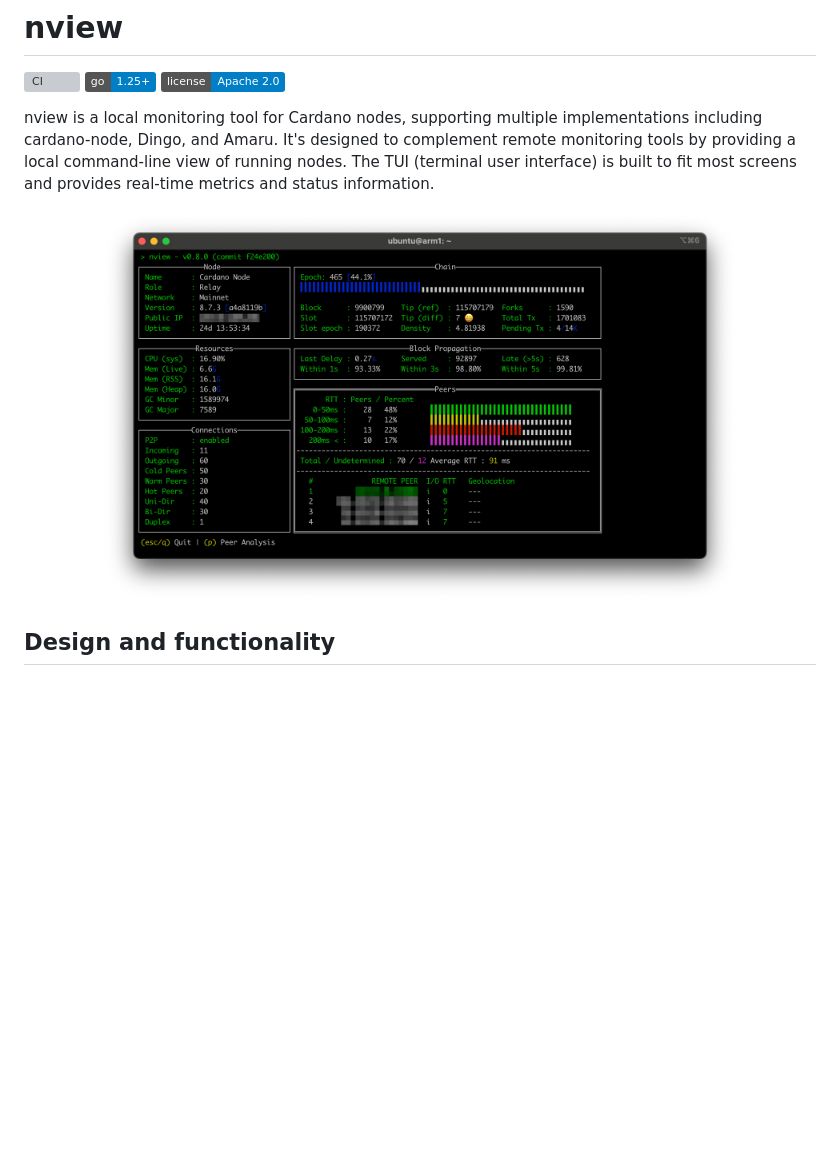
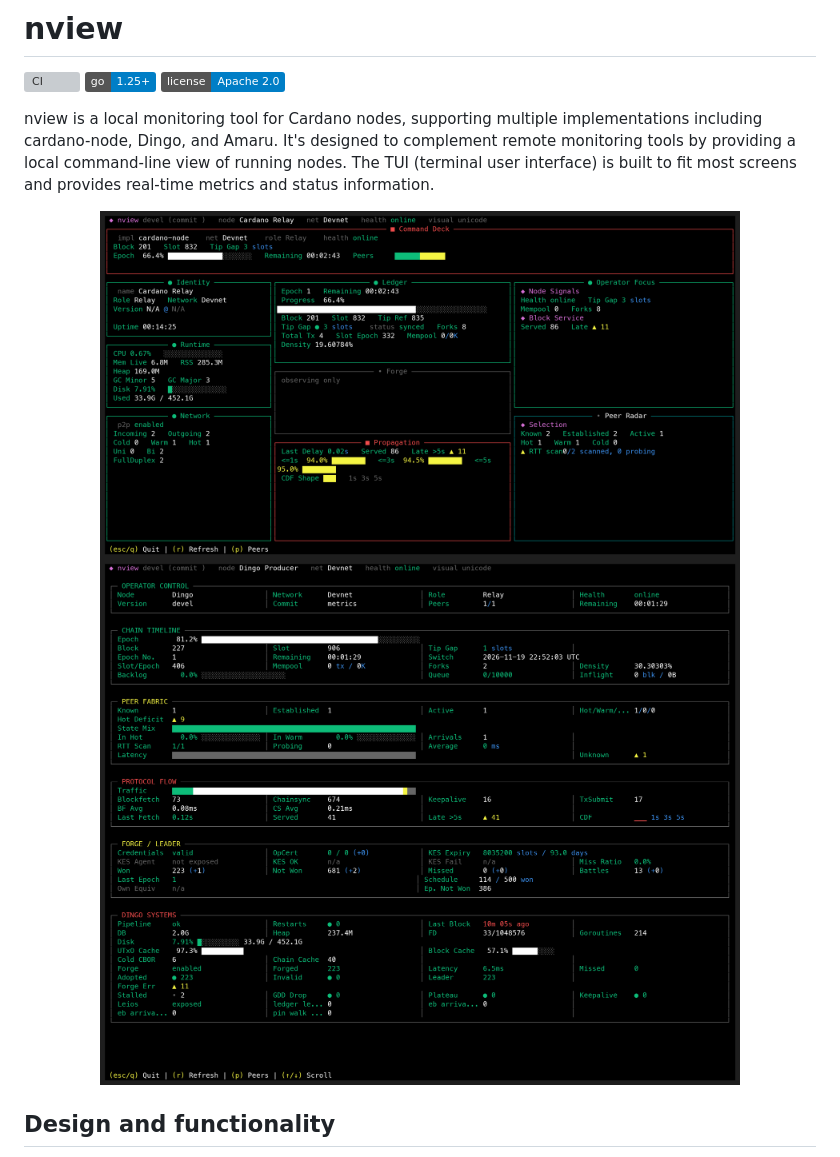
Before and after one commit to blinklabs-io/nview, a Markdown page: README.md, the part around the change. Rendered like a GitHub page; pictures changed too: nview-20240208.png (deleted), nview-cardano-node-20261119.png (added), nview-dingo-20261119.png (added); badges without logos; blank space fills up the shorter version; grey boxes are pictures that could not be loaded.

Commit message:
docs: refresh README screenshots
Replace the 2024 screenshot with current cardano-node and Dingo dashboards.

Signed-off-by: Akhil Repala <arepala@blinklabs.io>

```diff
--- a/README.md
+++ b/README.md
@@ -11,7 +11,8 @@ running nodes. The TUI (terminal user interface) is built to fit most screens
 and provides real-time metrics and status information.
 
 <div align="center">
-    <img src="./nview-20240208.png" alt="nview screenshot" width="640">
+    <img src="./nview-cardano-node-20261119.png" alt="nview monitoring a cardano-node block producer" width="640">
+    <img src="./nview-dingo-20261119.png" alt="nview monitoring a Dingo node" width="640">
 </div>
 
 ## Design and functionality
```
